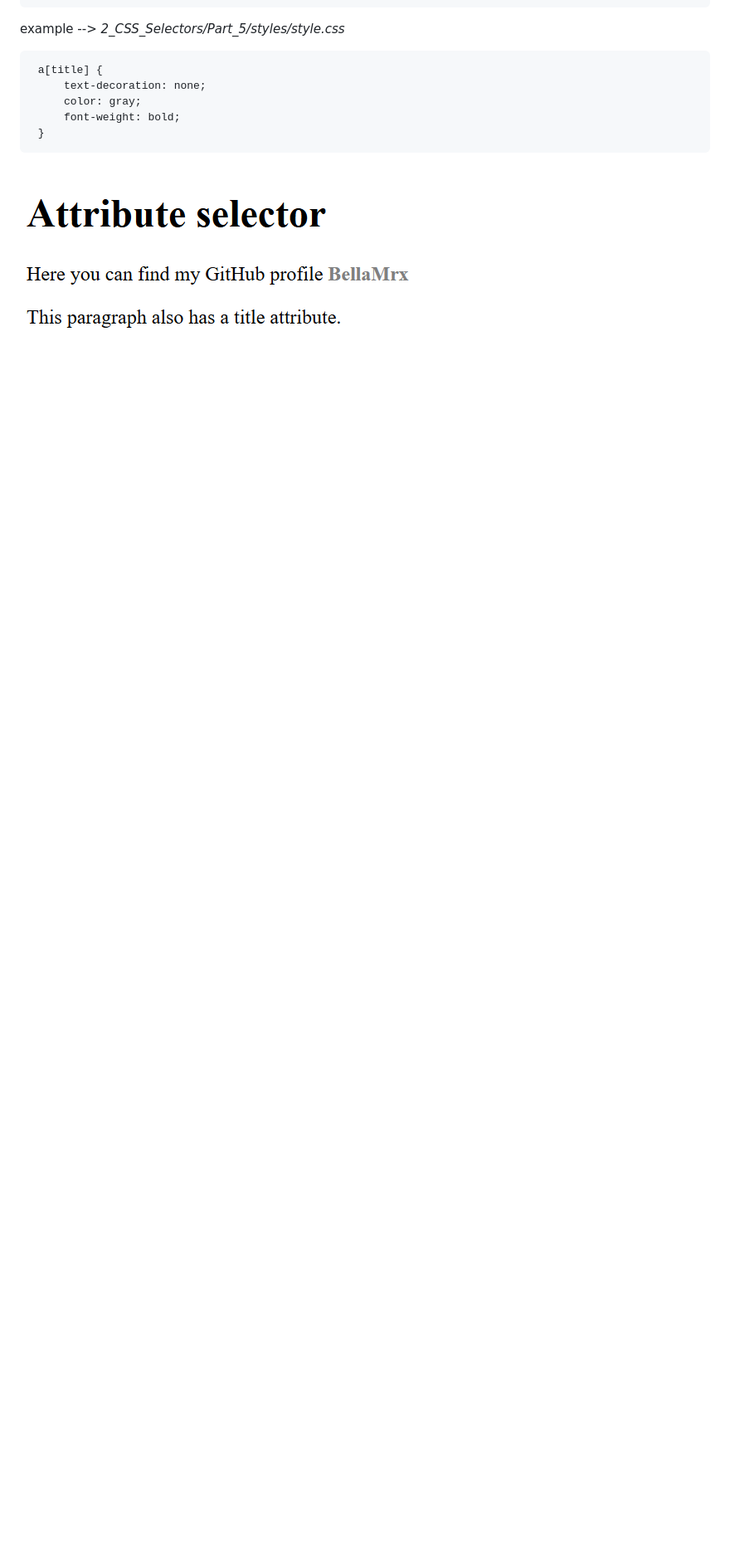
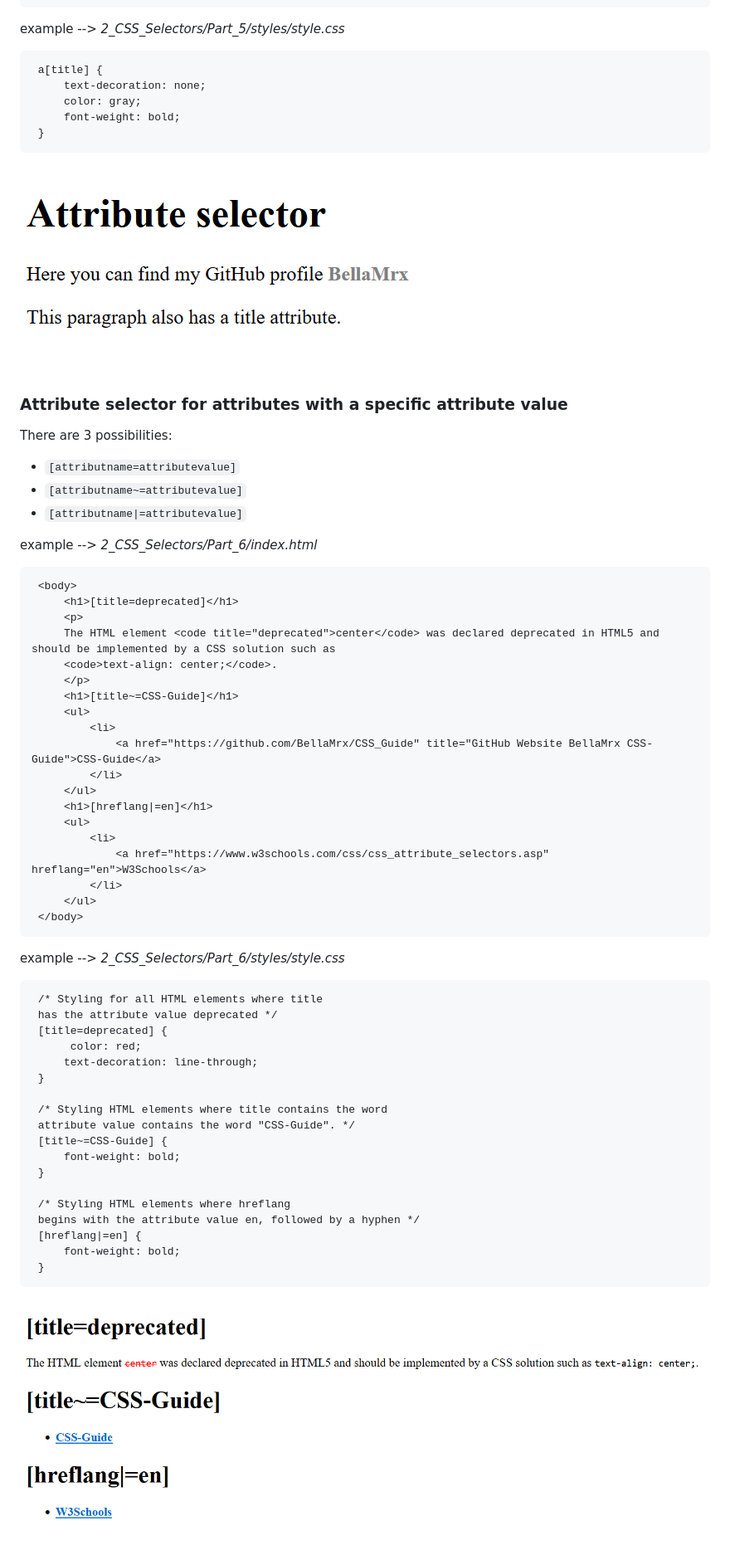
Before and after one commit to BellaMrx/CSS_Guide, a Markdown page: README.md, the part around one of its changes. Shown at 83% size. GitHub-like rendering; pictures changed too: 2_CSS_Selectors/Images/Preview_2_6.PNG (added); blank space fills up the shorter version.

````diff
--- a/README.md
+++ b/README.md
@@ -710,3 +710,59 @@ The attribute selector is used to select HTML elements according to their HTML a
    ```
 
  ![Preview](2_CSS_Selectors/Images/Preview_2_5.PNG)
+
+
+### Attribute selector for attributes with a specific attribute value
+There are 3 possibilities:
+- `[attributname=attributevalue]`
+- `[attributname~=attributevalue]`
+- `[attributname|=attributevalue]`
+
+ example --> *2_CSS_Selectors/Part_6/index.html*
+   ```
+    <body>
+        <h1>[title=deprecated]</h1>
+        <p>
+        The HTML element <code title="deprecated">center</code> was declared deprecated in HTML5 and should be implemented by a CSS solution such as
+        <code>text-align: center;</code>.
+        </p>
+        <h1>[title~=CSS-Guide]</h1>
+        <ul>
+            <li>
+                <a href="https://github.com/BellaMrx/CSS_Guide" title="GitHub Website BellaMrx CSS-Guide">CSS-Guide</a>
+            </li>
+        </ul>
+        <h1>[hreflang|=en]</h1>
+        <ul>
+            <li>
+                <a href="https://www.w3schools.com/css/css_attribute_selectors.asp" hreflang="en">W3Schools</a>
+            </li>
+        </ul>
+    </body>
+   ```
+
+ example --> *2_CSS_Selectors/Part_6/styles/style.css*
+   ```
+    /* Styling for all HTML elements where title
+    has the attribute value deprecated */
+    [title=deprecated] {
+         color: red;
+        text-decoration: line-through;
+    }
+
+    /* Styling HTML elements where title contains the word
+    attribute value contains the word "CSS-Guide". */
+    [title~=CSS-Guide] {
+        font-weight: bold;
+    }
+
+    /* Styling HTML elements where hreflang
+    begins with the attribute value en, followed by a hyphen */
+    [hreflang|=en] {
+        font-weight: bold;
+    }
+   ```
+
+ ![Preview](2_CSS_Selectors/Images/Preview_2_6.PNG)
+
+
````
Also changed, not shown: other parts of README.md (+137 -0 lines), 2_CSS_Selectors/Images/Preview_2_7.PNG (added), 2_CSS_Selectors/Images/Preview_2_8.PNG (added), 2_CSS_Selectors/Images/Preview_2_9.PNG (added), 8 other files.
